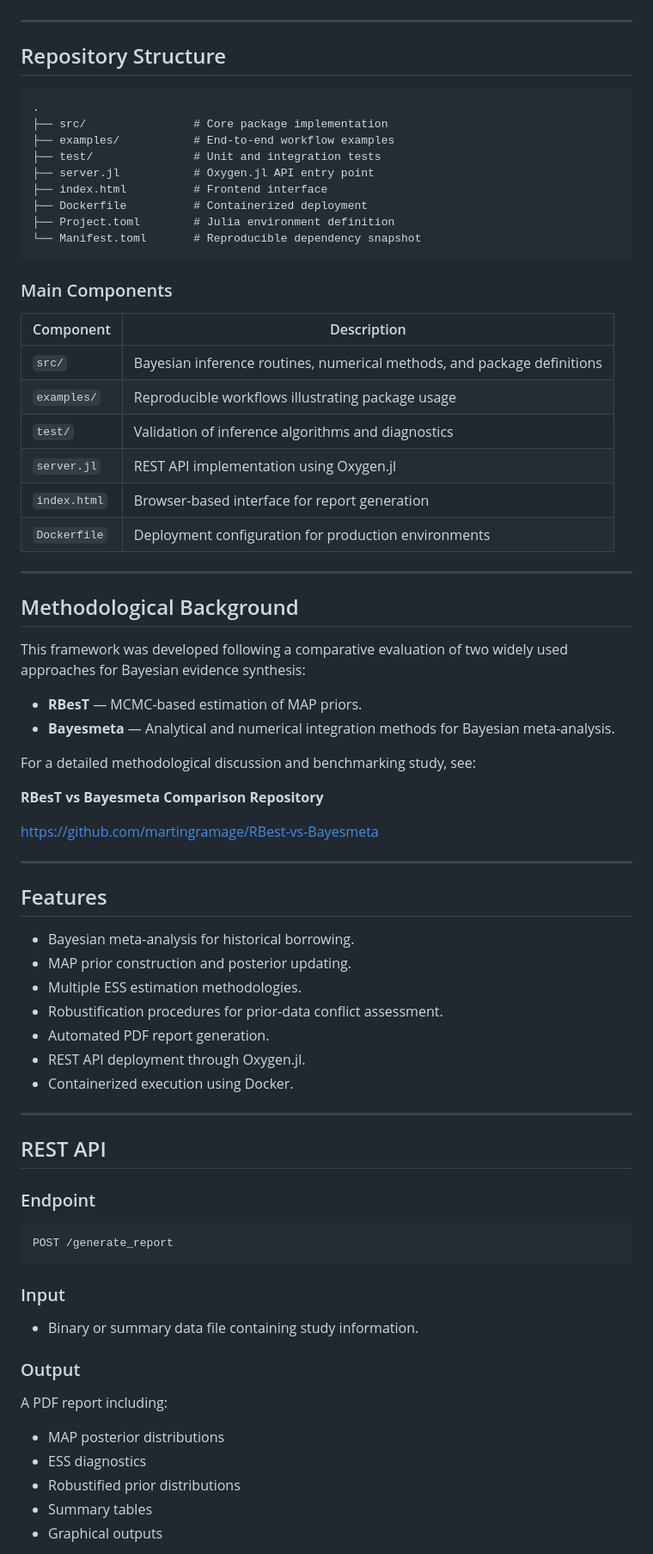
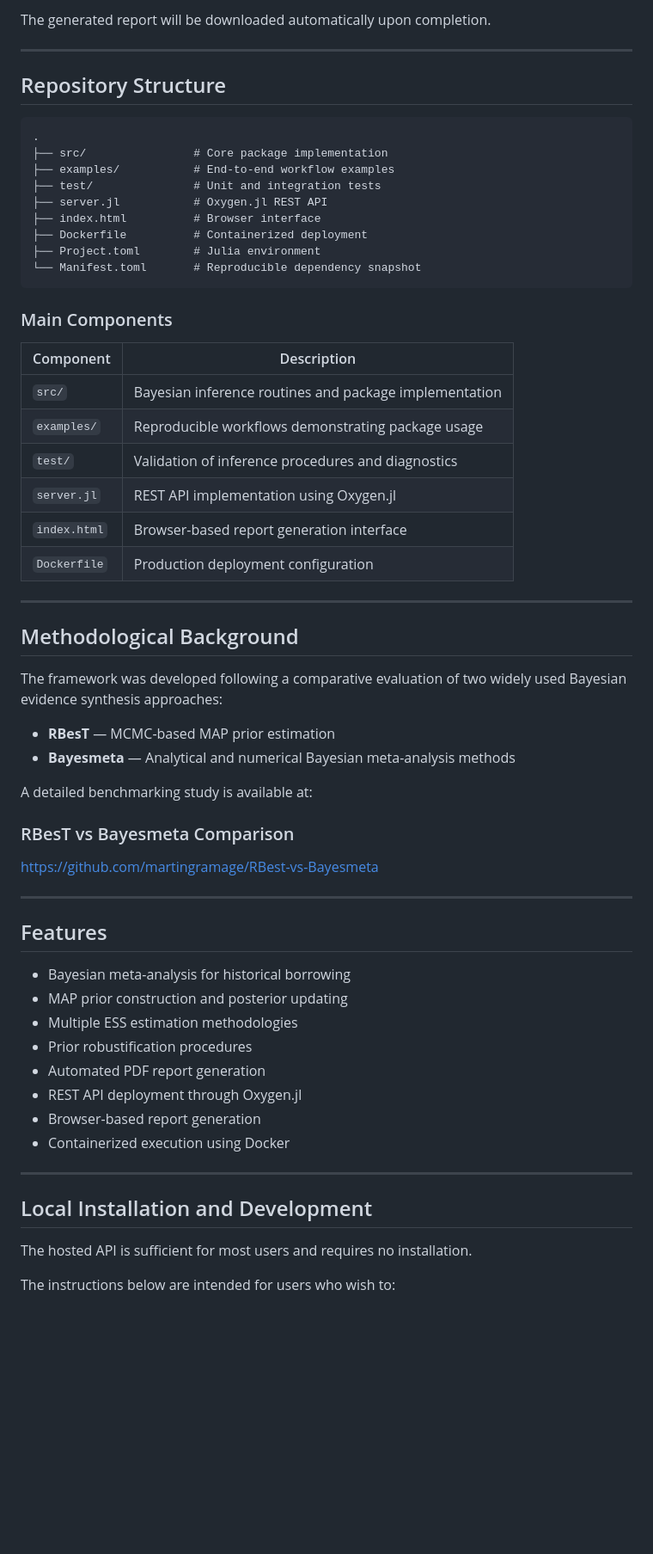
Before and after one commit to martingramage/BayesianEvidenceSynthesis.jl, a Markdown page: README.md, the part around one of its changes. Shown at 86% size. Drawn GitHub-style; blank space fills up the shorter version.

Commit message:
Improve README clarity and structure
Refine README content for clarity and structure, enhancing descriptions of features, usage, and installation instructions.

````diff
--- a/README.md
+++ b/README.md
@@ -58,3 +74,4 @@ The frontend communicates directly with the hosted BayesianEvidenceSynthesis API
+The generated report will be downloaded automatically upon completion.
 
 ---
 
@@ -65,36 +82,36 @@ The frontend communicates directly with the hosted BayesianEvidenceSynthesis API
 ├── src/                # Core package implementation
 ├── examples/           # End-to-end workflow examples
 ├── test/               # Unit and integration tests
-├── server.jl           # Oxygen.jl API entry point
-├── index.html          # Frontend interface
+├── server.jl           # Oxygen.jl REST API
+├── index.html          # Browser interface
 ├── Dockerfile          # Containerized deployment
-├── Project.toml        # Julia environment definition
+├── Project.toml        # Julia environment
 └── Manifest.toml       # Reproducible dependency snapshot
 ```
 
 ### Main Components
 
-| Component    | Description                                                             |
-| ------------ | ----------------------------------------------------------------------- |
-| `src/`       | Bayesian inference routines, numerical methods, and package definitions |
-| `examples/`  | Reproducible workflows illustrating package usage                       |
-| `test/`      | Validation of inference algorithms and diagnostics                      |
-| `server.jl`  | REST API implementation using Oxygen.jl                                 |
-| `index.html` | Browser-based interface for report generation                           |
-| `Dockerfile` | Deployment configuration for production environments                    |
+| Component    | Description                                            |
+| ------------ | ------------------------------------------------------ |
+| `src/`       | Bayesian inference routines and package implementation |
+| `examples/`  | Reproducible workflows demonstrating package usage     |
+| `test/`      | Validation of inference procedures and diagnostics     |
+| `server.jl`  | REST API implementation using Oxygen.jl                |
+| `index.html` | Browser-based report generation interface              |
+| `Dockerfile` | Production deployment configuration                    |
 
 ---
 
 ## Methodological Background
 
-This framework was developed following a comparative evaluation of two widely used approaches for Bayesian evidence synthesis:
+The framework was developed following a comparative evaluation of two widely used Bayesian evidence synthesis approaches:
 
-* **RBesT** — MCMC-based estimation of MAP priors.
-* **Bayesmeta** — Analytical and numerical integration methods for Bayesian meta-analysis.
+* **RBesT** — MCMC-based MAP prior estimation
+* **Bayesmeta** — Analytical and numerical Bayesian meta-analysis methods
 
-For a detailed methodological discussion and benchmarking study, see:
+A detailed benchmarking study is available at:
 
-**RBesT vs Bayesmeta Comparison Repository**
+### RBesT vs Bayesmeta Comparison
 
 https://github.com/martingramage/RBest-vs-Bayesmeta
 
@@ -102,35 +119,20 @@ https://github.com/martingramage/RBest-vs-Bayesmeta
 
 ## Features
 
-* Bayesian meta-analysis for historical borrowing.
-* MAP prior construction and posterior updating.
-* Multiple ESS estimation methodologies.
-* Robustification procedures for prior-data conflict assessment.
-* Automated PDF report generation.
-* REST API deployment through Oxygen.jl.
-* Containerized execution using Docker.
+* Bayesian meta-analysis for historical borrowing
+* MAP prior construction and posterior updating
+* Multiple ESS estimation methodologies
+* Prior robustification procedures
+* Automated PDF report generation
+* REST API deployment through Oxygen.jl
+* Browser-based report generation
+* Containerized execution using Docker
 
 ---
 
-## REST API
+## Local Installation and Development
 
-### Endpoint
+The hosted API is sufficient for most users and requires no installation.
 
-```http
-POST /generate_report
-```
+The instructions below are intended for users who wish to:
 
-### Input
-
-* Binary or summary data file containing study information.
-
-### Output
-
-A PDF report including:
-
-* MAP posterior distributions
-* ESS diagnostics
-* Robustified prior distributions
-* Summary tables
-* Graphical outputs
-
````
Also changed, not shown: other parts of README.md (+166 -71 lines).
